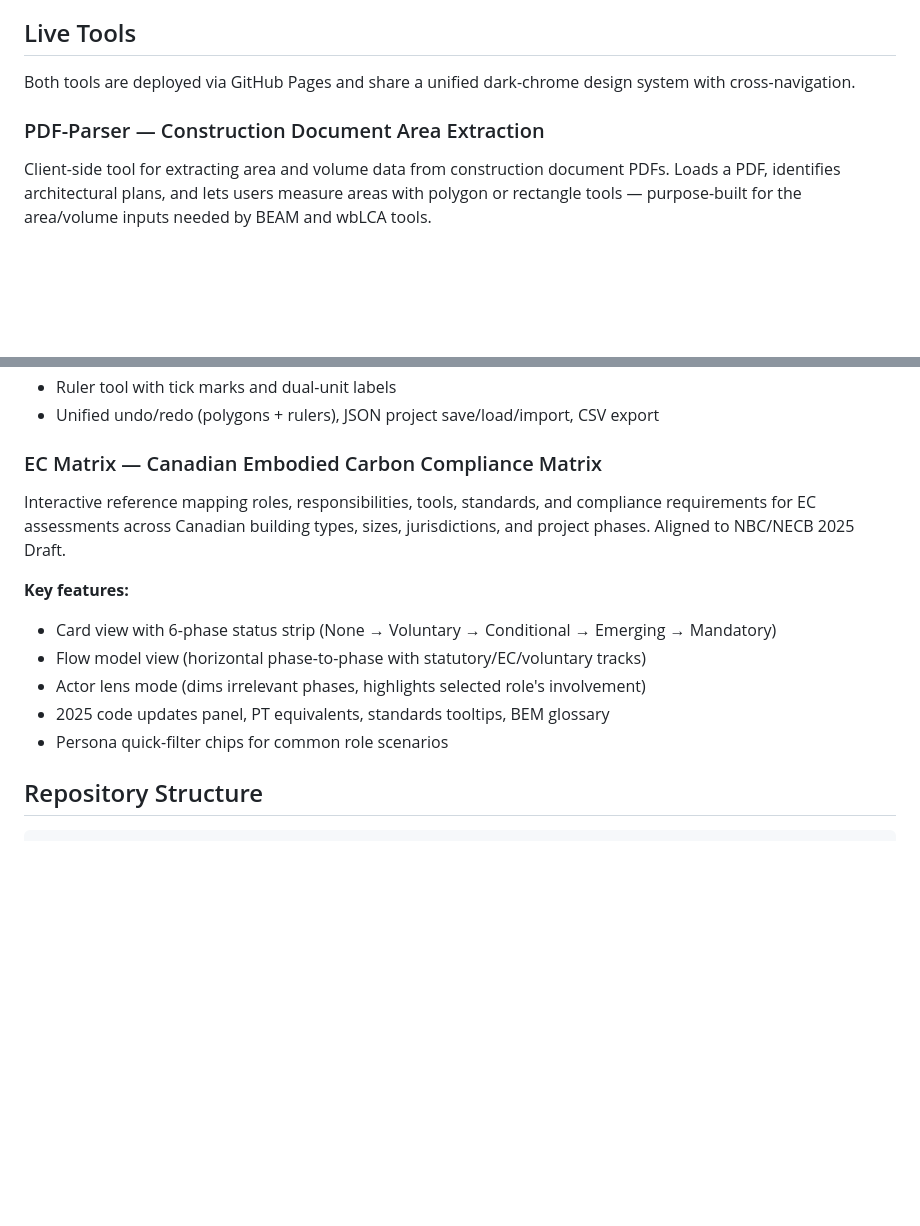
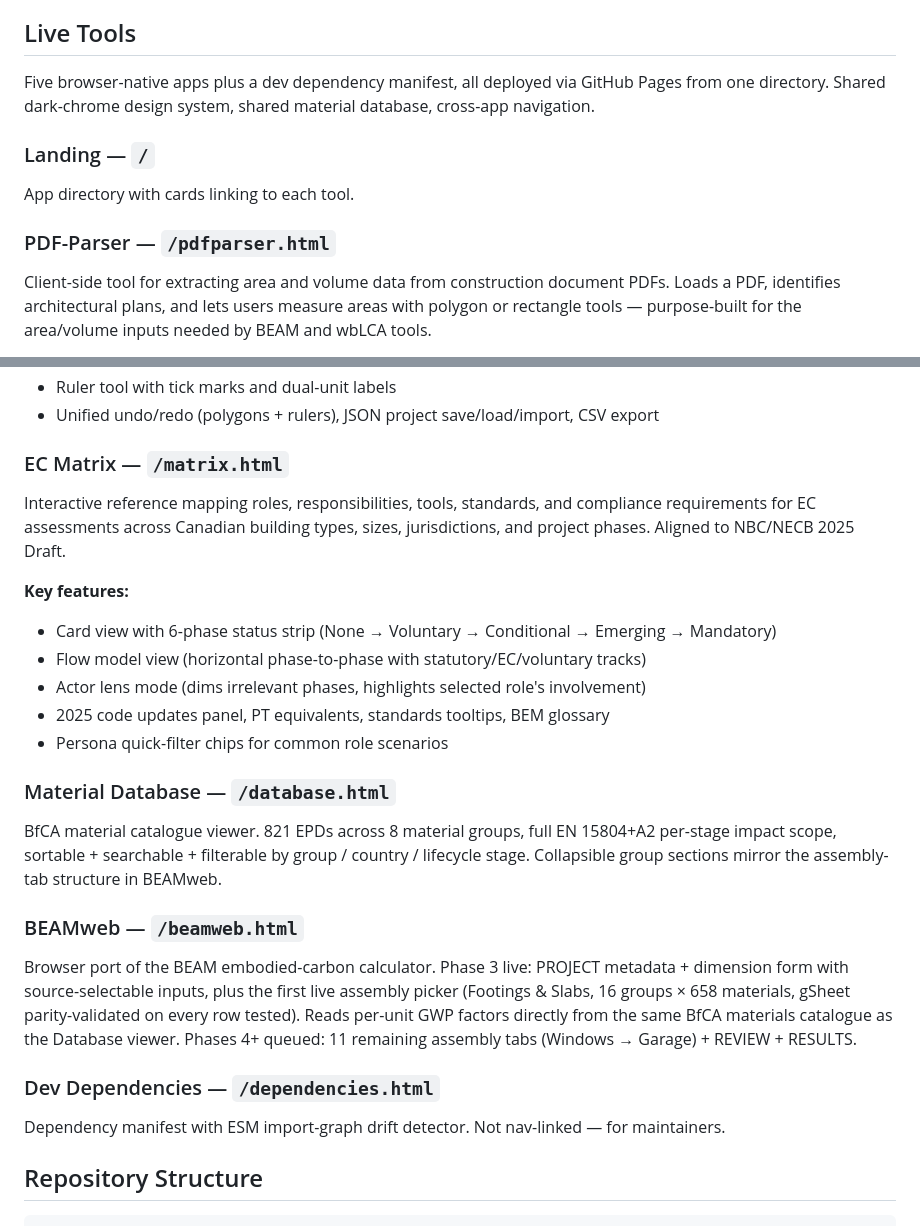
Before and after one commit to arossti/OpenBuilding, a Markdown page: README.md, 2 parts joined by grey strips. Rendered like a GitHub page; blank space fills up the shorter version.

````diff
--- a/README.md
+++ b/README.md
@@ -4,9 +4,13 @@ Research, prototyping, and tooling for embodied carbon (EC) assessment in Canadi
 
 ## Live Tools
 
-Both tools are deployed via GitHub Pages and share a unified dark-chrome design system with cross-navigation.
+Five browser-native apps plus a dev dependency manifest, all deployed via GitHub Pages from one directory. Shared dark-chrome design system, shared material database, cross-app navigation.
 
-### PDF-Parser — Construction Document Area Extraction
+### Landing — `/`
+
+App directory with cards linking to each tool.
+
+### PDF-Parser — `/pdfparser.html`
 
 Client-side tool for extracting area and volume data from construction document PDFs. Loads a PDF, identifies architectural plans, and lets users measure areas with polygon or rectangle tools — purpose-built for the area/volume inputs needed by BEAM and wbLCA tools.
 
@@ -20,7 +24,7 @@ Client-side tool for extracting area and volume data from construction document
 - Ruler tool with tick marks and dual-unit labels
 - Unified undo/redo (polygons + rulers), JSON project save/load/import, CSV export
 
-### EC Matrix — Canadian Embodied Carbon Compliance Matrix
+### EC Matrix — `/matrix.html`
 
 Interactive reference mapping roles, responsibilities, tools, standards, and compliance requirements for EC assessments across Canadian building types, sizes, jurisdictions, and project phases. Aligned to NBC/NECB 2025 Draft.
 
@@ -31,6 +35,18 @@ Interactive reference mapping roles, responsibilities, tools, standards, and com
 - 2025 code updates panel, PT equivalents, standards tooltips, BEM glossary
 - Persona quick-filter chips for common role scenarios
 
+### Material Database — `/database.html`
+
+BfCA material catalogue viewer. 821 EPDs across 8 material groups, full EN 15804+A2 per-stage impact scope, sortable + searchable + filterable by group / country / lifecycle stage. Collapsible group sections mirror the assembly-tab structure in BEAMweb.
+
+### BEAMweb — `/beamweb.html`
+
+Browser port of the BEAM embodied-carbon calculator. Phase 3 live: PROJECT metadata + dimension form with source-selectable inputs, plus the first live assembly picker (Footings & Slabs, 16 groups × 658 materials, gSheet parity-validated on every row tested). Reads per-unit GWP factors directly from the same BfCA materials catalogue as the Database viewer. Phases 4+ queued: 11 remaining assembly tabs (Windows → Garage) + REVIEW + RESULTS.
+
+### Dev Dependencies — `/dependencies.html`
+
+Dependency manifest with ESM import-graph drift detector. Not nav-linked — for maintainers.
+
 ## Repository Structure
 
 ```
````
Also changed, not shown: other parts of README.md (+63 -24 lines).
